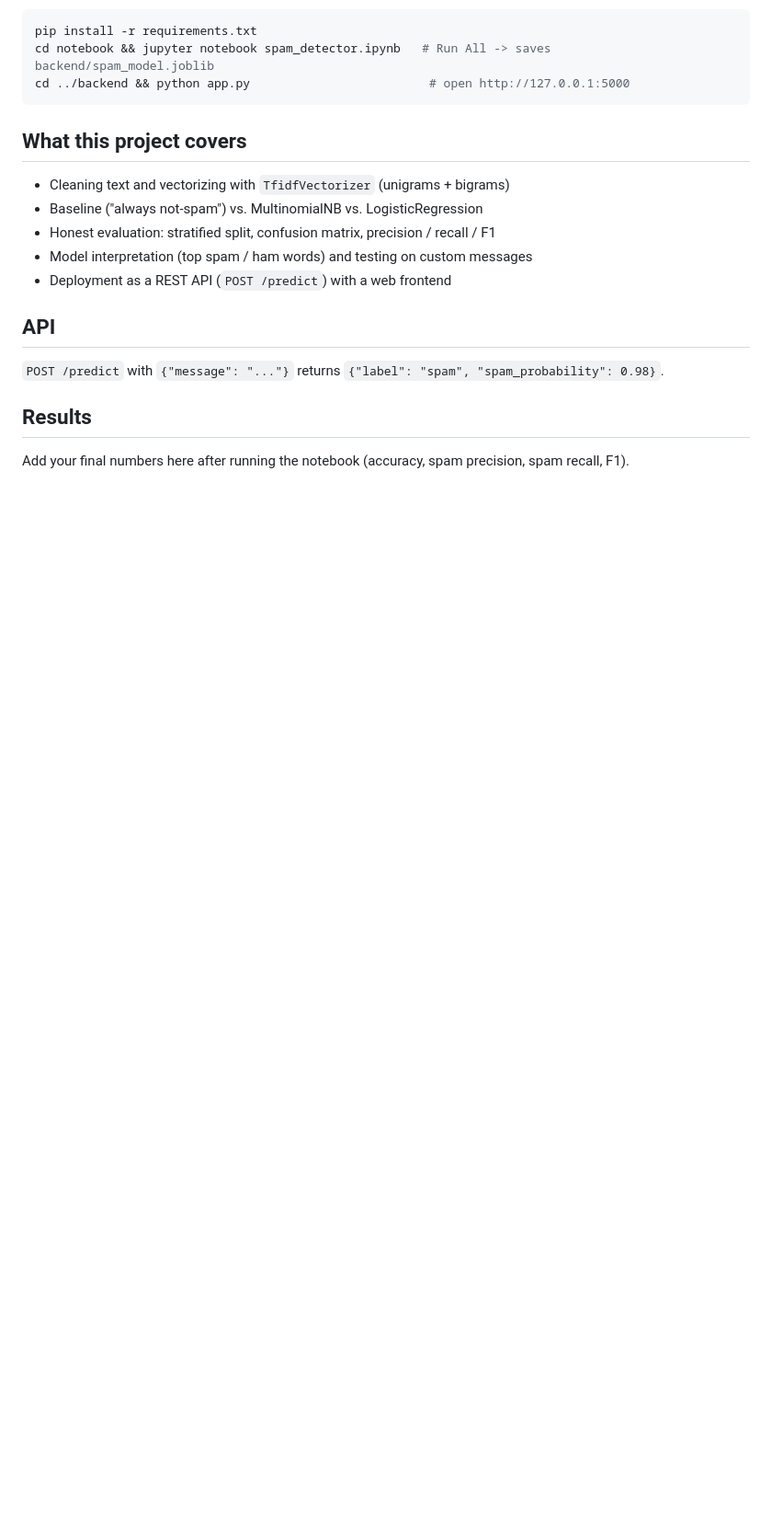
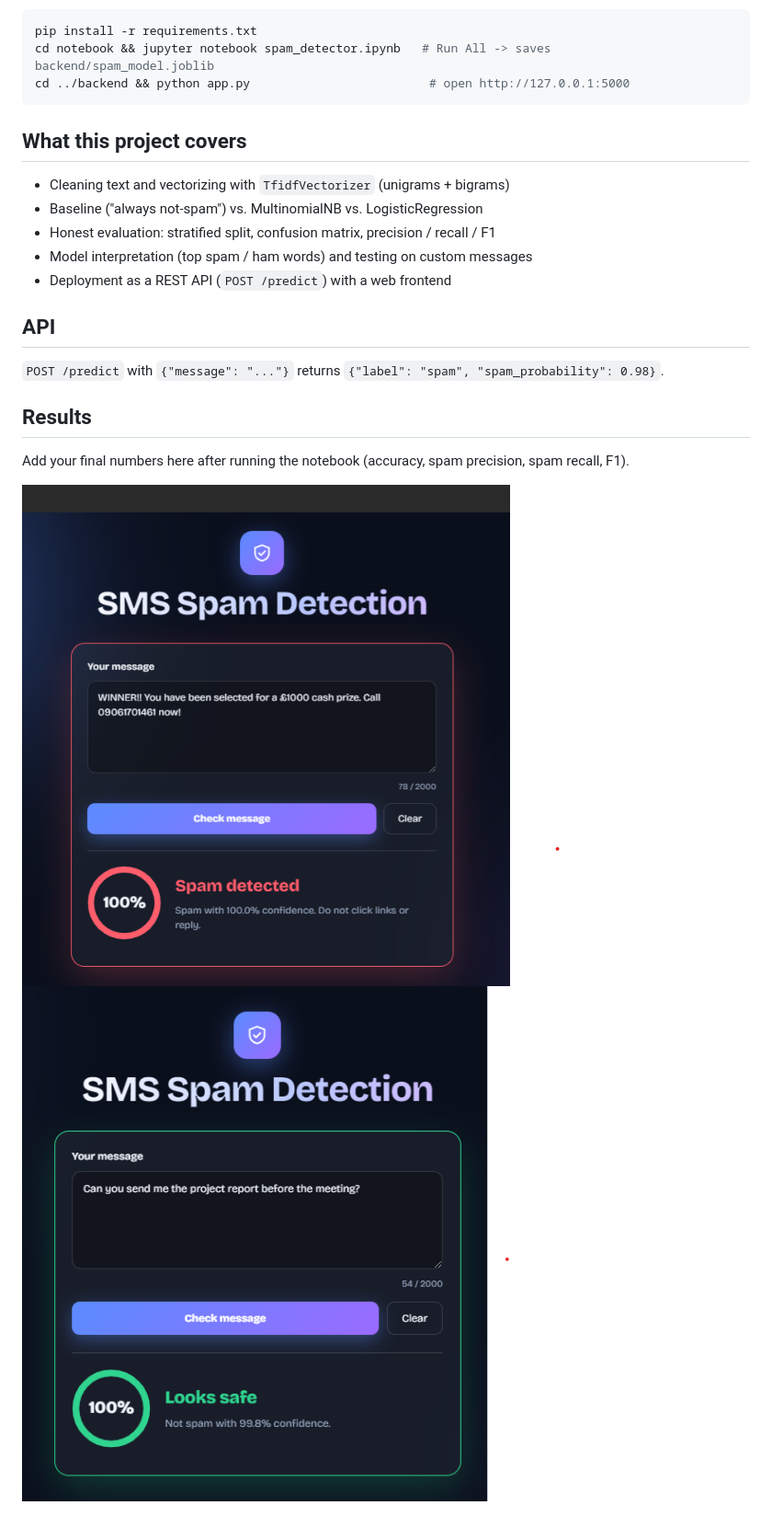
Before and after one commit to Harshita-Kalsariya/SMS-Spam-Detection, a Markdown page: README.md, the part around the change. Shown: that part at 92% size. Drawn GitHub-style; pictures changed too: image-1.png (added), image.png (added); blank space fills up the shorter version.

```diff
--- a/README.md
+++ b/README.md
@@ -34,3 +34,7 @@ cd ../backend && python app.py                         # open http://127.0.0.1:5
 
 ## Results
 Add your final numbers here after running the notebook (accuracy, spam precision, spam recall, F1).
+
+
+![alt text](image.png)
+![alt text](image-1.png)
```
